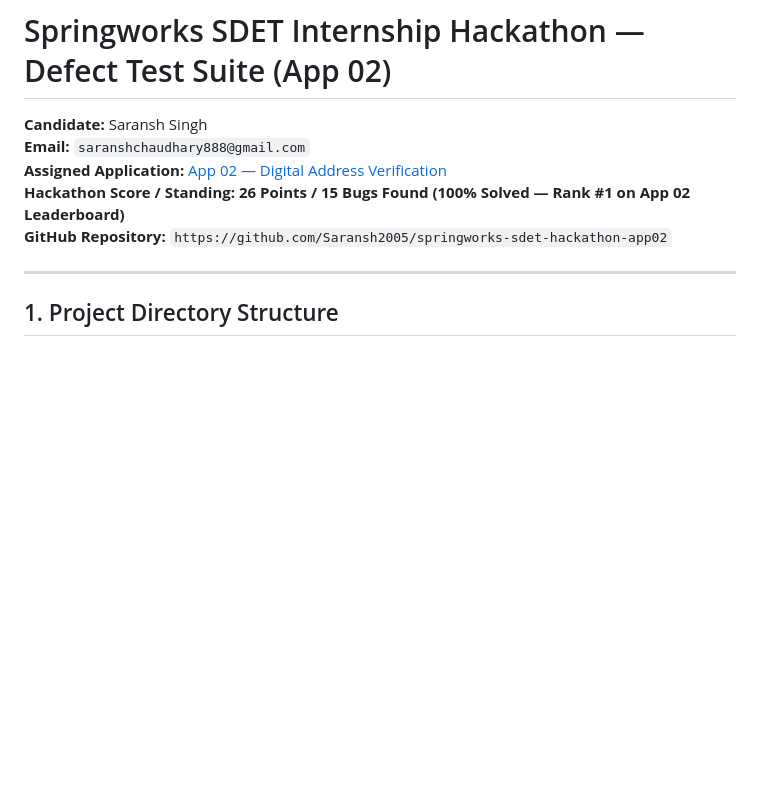
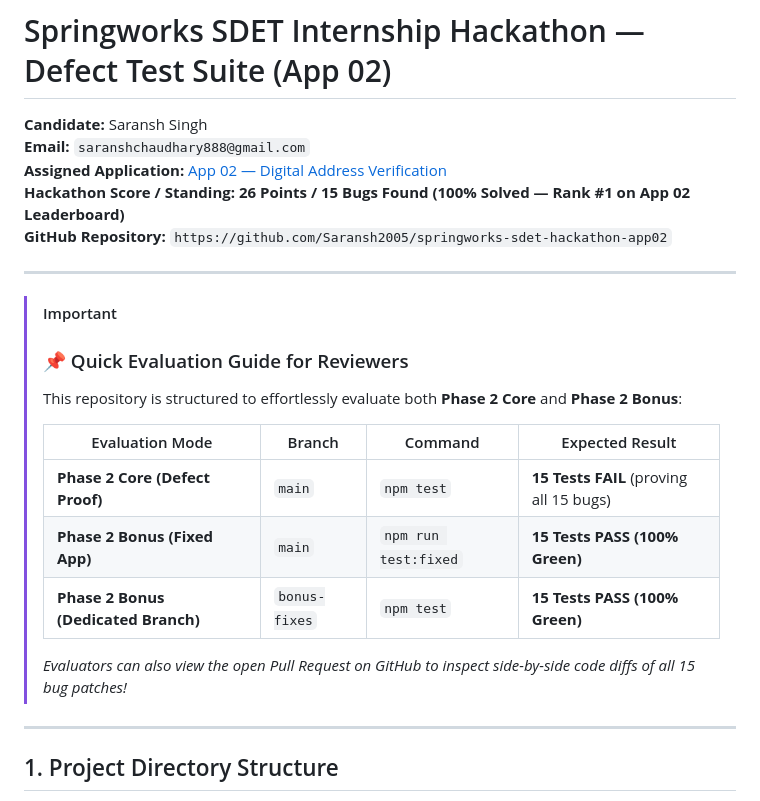
Before and after one commit to Saransh2005/springworks-sdet-hackathon-app02, a Markdown page: README.md, the part around the change. Drawn GitHub-style; blank space fills up the shorter version.

Commit message:
docs: add prominent quick evaluation guide for reviewers at top of README

```diff
--- a/README.md
+++ b/README.md
@@ -5,6 +5,21 @@
 **Assigned Application:** [App 02 — Digital Address Verification](https://sv-qa-02-address-verify.onrender.com)
 **Hackathon Score / Standing:** **26 Points / 15 Bugs Found (100% Solved — Rank #1 on App 02 Leaderboard)**
 **GitHub Repository:** `https://github.com/Saransh2005/springworks-sdet-hackathon-app02`
+
+---
+
+> [!IMPORTANT]
+> ### 📌 Quick Evaluation Guide for Reviewers
+>
+> This repository is structured to effortlessly evaluate both **Phase 2 Core** and **Phase 2 Bonus**:
+>
+> | Evaluation Mode | Branch | Command | Expected Result |
+> |---|---|---|---|
+> | **Phase 2 Core (Defect Proof)** | `main` | `npm test` | **15 Tests FAIL** (proving all 15 bugs) |
+> | **Phase 2 Bonus (Fixed App)** | `main` | `npm run test:fixed` | **15 Tests PASS (100% Green)** |
+> | **Phase 2 Bonus (Dedicated Branch)** | `bonus-fixes` | `npm test` | **15 Tests PASS (100% Green)** |
+>
+> *Evaluators can also view the open Pull Request on GitHub to inspect side-by-side code diffs of all 15 bug patches!*
 
 ---
 
```
